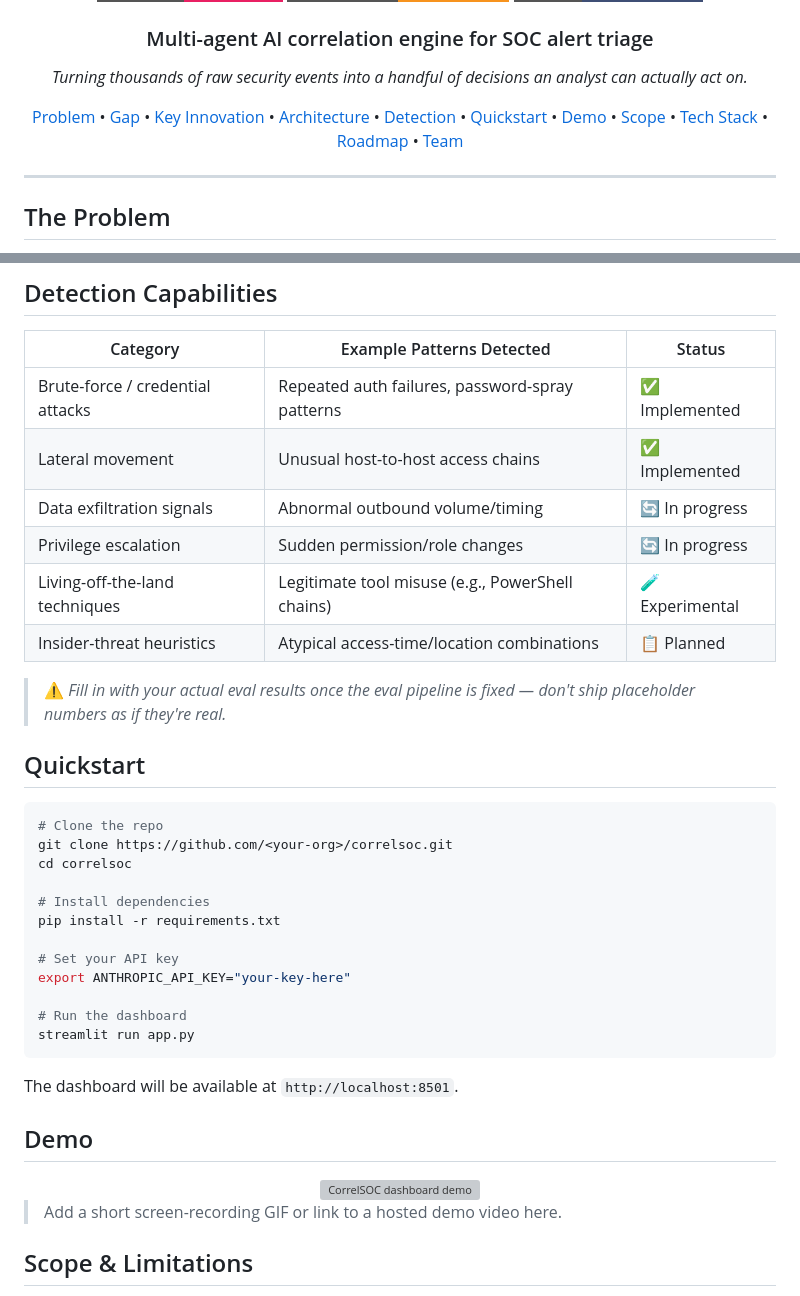
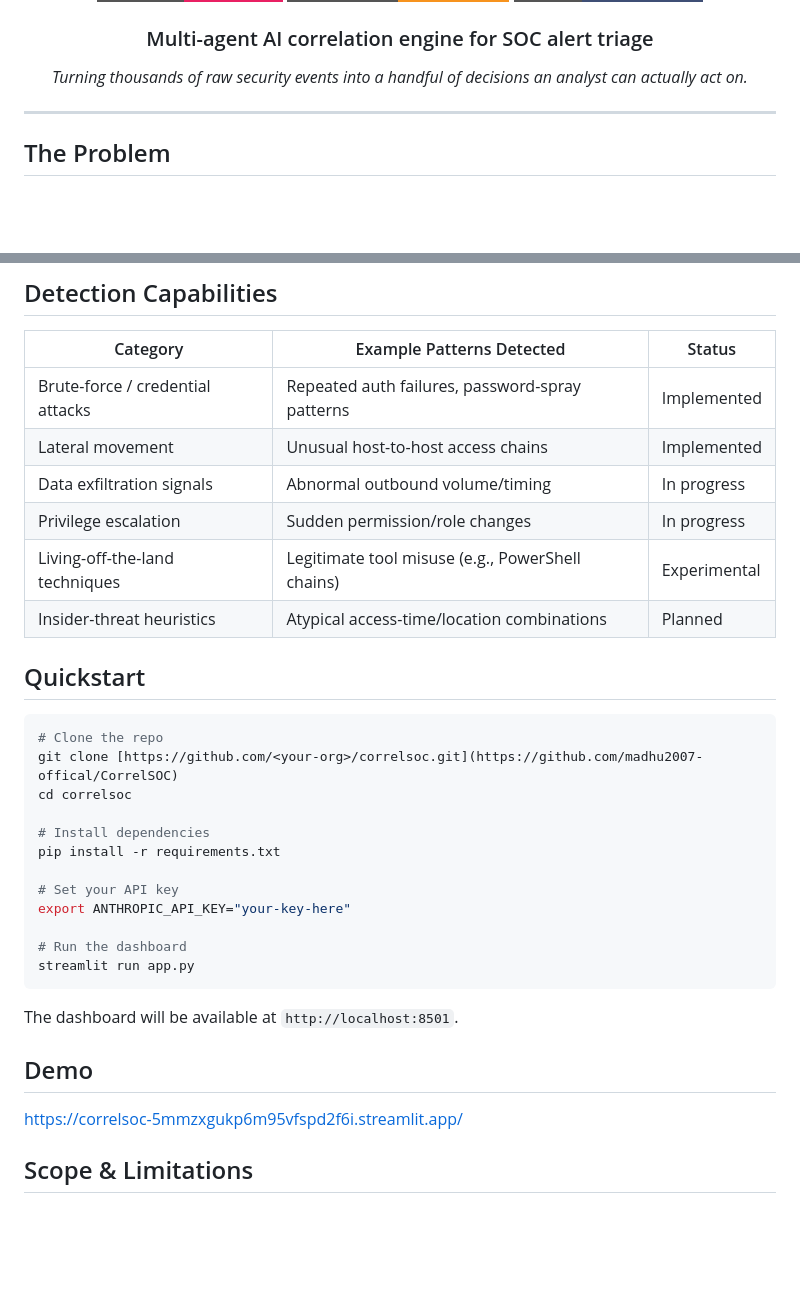
Before and after one commit to madhu2007-offical/CorrelSOC, a Markdown page: README.md, 2 parts joined by grey strips. GitHub-like rendering; badges without logos; blank space fills up the shorter version; grey boxes are pictures that could not be loaded.

````diff
--- a/README.md
+++ b/README.md
@@ -16,19 +16,7 @@
   <h3>Multi-agent AI correlation engine for SOC alert triage</h3>
   <p><i>Turning thousands of raw security events into a handful of decisions an analyst can actually act on.</i></p>
 
-  <p>
-    <a href="#the-problem">Problem</a> •
-    <a href="#the-gap">Gap</a> •
-    <a href="#key-innovation">Key Innovation</a> •
-    <a href="#architecture">Architecture</a> •
-    <a href="#detection-capabilities">Detection</a> •
-    <a href="#quickstart">Quickstart</a> •
-    <a href="#demo">Demo</a> •
-    <a href="#scope--limitations">Scope</a> •
-    <a href="#tech-stack">Tech Stack</a> •
-    <a href="#roadmap">Roadmap</a> •
-    <a href="#team">Team</a>
-  </p>
+
 </div>
 
 ---
@@ -85,20 +73,20 @@ Five layers, top to bottom: raw events are normalized, correlated into candidate
 
 | Category | Example Patterns Detected | Status |
 |---|---|---|
-| Brute-force / credential attacks | Repeated auth failures, password-spray patterns | ✅ Implemented |
-| Lateral movement | Unusual host-to-host access chains | ✅ Implemented |
-| Data exfiltration signals | Abnormal outbound volume/timing | 🔄 In progress |
-| Privilege escalation | Sudden permission/role changes | 🔄 In progress |
-| Living-off-the-land techniques | Legitimate tool misuse (e.g., PowerShell chains) | 🧪 Experimental |
-| Insider-threat heuristics | Atypical access-time/location combinations | 📋 Planned |
+| Brute-force / credential attacks | Repeated auth failures, password-spray patterns |  Implemented |
+| Lateral movement | Unusual host-to-host access chains |  Implemented |
+| Data exfiltration signals | Abnormal outbound volume/timing | In progress |
+| Privilege escalation | Sudden permission/role changes |  In progress |
+| Living-off-the-land techniques | Legitimate tool misuse (e.g., PowerShell chains) |  Experimental |
+| Insider-threat heuristics | Atypical access-time/location combinations |  Planned |
 
-> ⚠️ *Fill in with your actual eval results once the eval pipeline is fixed — don't ship placeholder numbers as if they're real.*
+
 
 ## Quickstart
 
 ```bash
 # Clone the repo
-git clone https://github.com/<your-org>/correlsoc.git
+git clone [https://github.com/<your-org>/correlsoc.git](https://github.com/madhu2007-offical/CorrelSOC)
 cd correlsoc
 
 # Install dependencies
@@ -114,12 +102,8 @@ streamlit run app.py
 The dashboard will be available at `http://localhost:8501`.
 
 ## Demo
+https://correlsoc-5mmzxgukp6m95vfspd2f6i.streamlit.app/
 
-<div align="center">
-  <img width="900" alt="CorrelSOC dashboard demo" src="assets/demo.gif" />
-</div>
-
-> Add a short screen-recording GIF or link to a hosted demo video here.
 
 ## Scope & Limitations
 
````
